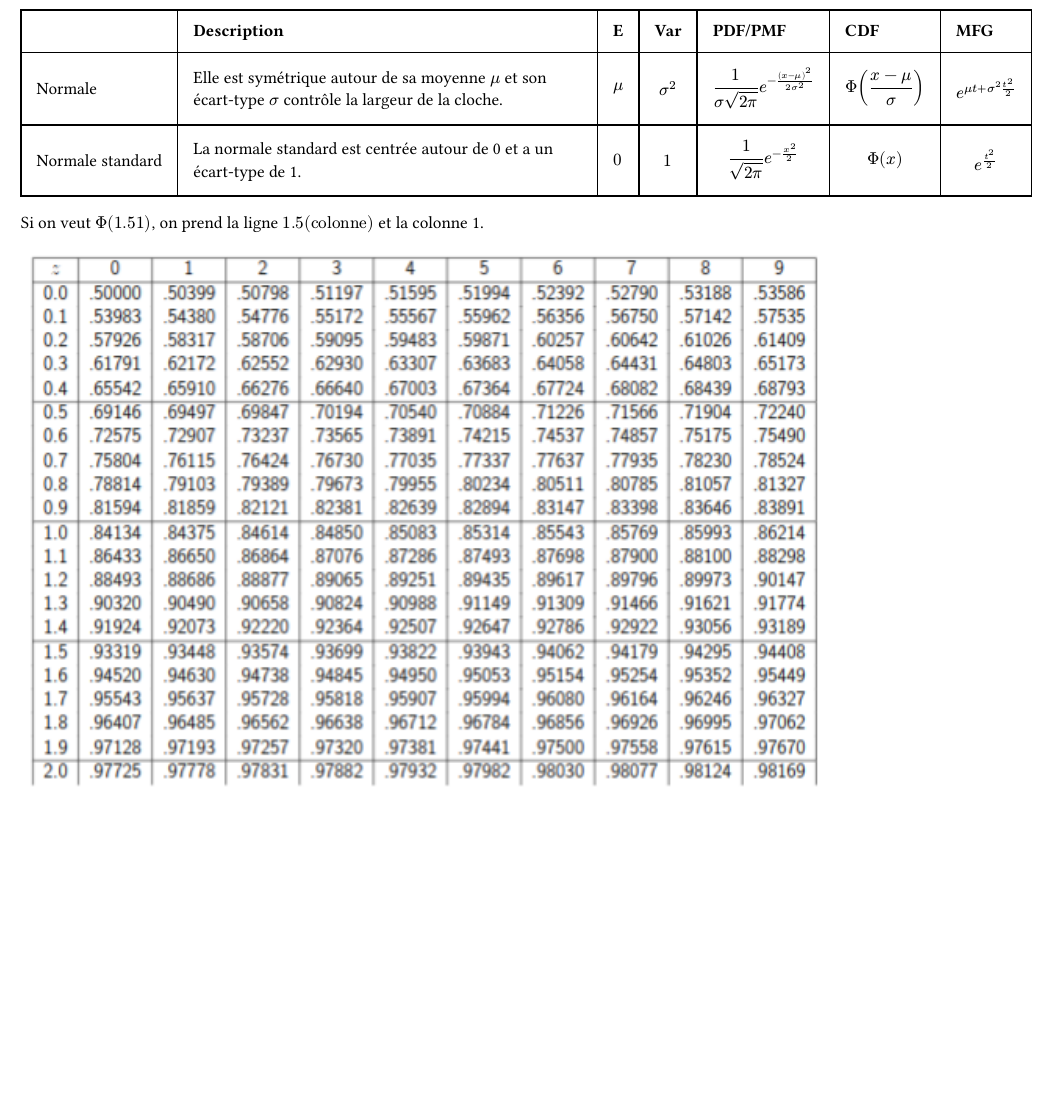
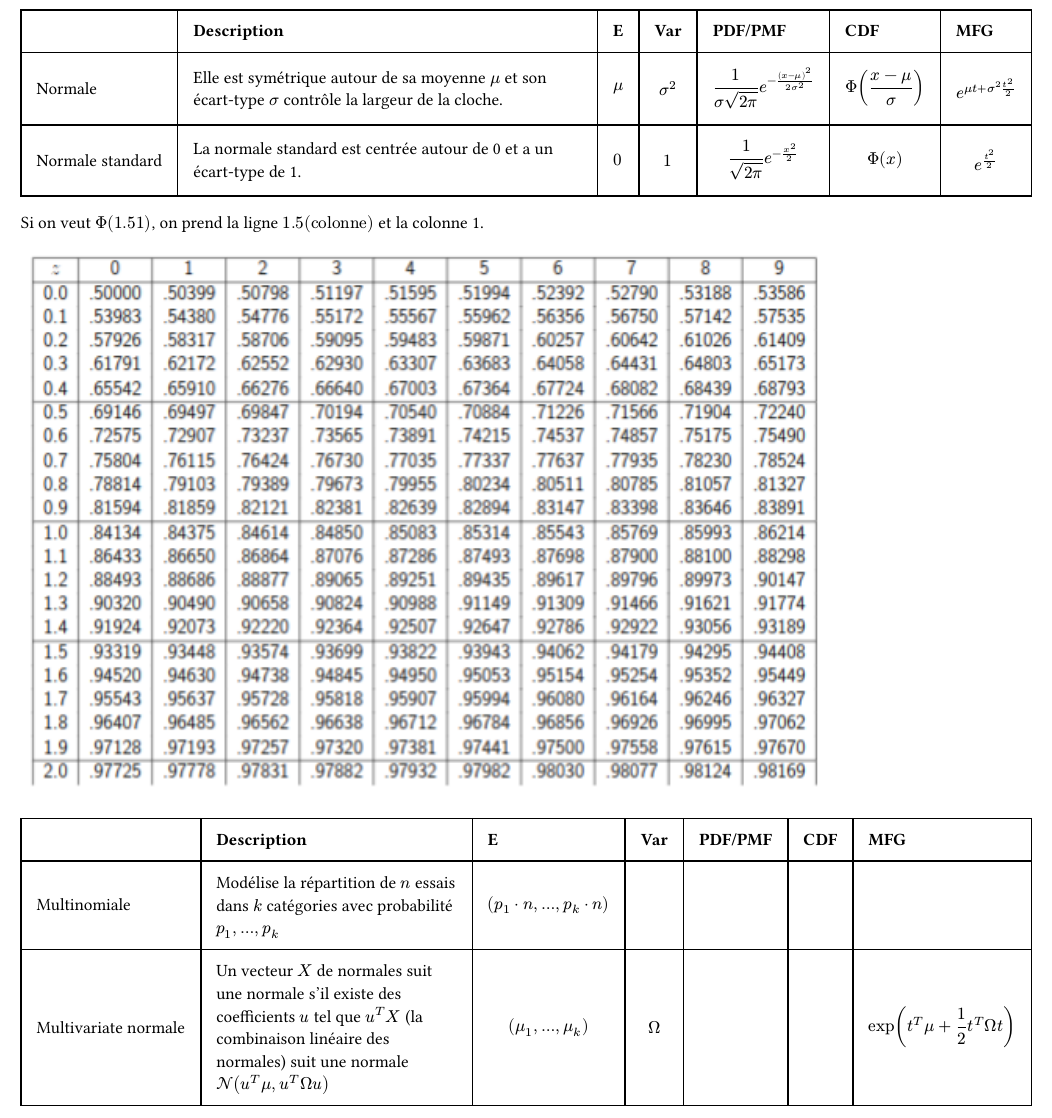
Before and after one commit to simon-epfl/notes-ba3-simon, a Typst document (probastats/distributions.typ): part of page 2 of 2, cut so that both start at the same text, the shorter picture padded with empty space. The pictures show the PDF file probastats/distributions.pdf that the author committed with the source.

Commit message:
probastats

```diff
--- a/probastats/distributions.typ
+++ b/probastats/distributions.typ
@@ -151,3 +151,5 @@ aussi appelée "courbe de Gauss", distribution Gaussienne, en cloche :
 Si on veut $Phi(1.51)$, on prend la ligne $1.5"(colonne)"$ et la colonne 1.
 
 #image("posts/tablenorm.png")
+
+#table(
@@ -153,0 +160,17 @@ Si on veut $Phi(1.51)$, on prend la ligne $1.5"(colonne)"$ et la colonne 1.
+    [], [*Description*], [*E*], [*Var*], [*PDF/PMF*], [*CDF*], [*MFG*],
+  ),
+  "Multinomiale",
+  [Modélise la répartition de $n$ essais dans $k$ catégories avec probabilité $p_1, ..., p_k$],
+  [$ (p_1 dot n, ..., p_k dot n) $],
+  [],
+  [],
+  [],
+  [],
+  "Multivariate normale",
+  [Un vecteur $X$ de normales suit une normale s'il existe des coefficients $u$ tel que $u^T X$ (la combinaison linéaire des normales) suit une normale $cal(N)(u^T mu, u^T Omega u)$],
+  [$ (mu_1, ..., mu_k) $],
+  [$ Omega $],
+  [],
+  [],
+  [$ exp(t^T mu + 1/2 t^T Omega t) $],
+)
```
Also changed, not shown: probastats/resume.typ (+2 -0 lines), probastats/distributions.pdf, probastats/distributions.typ (4 more changed lines).
